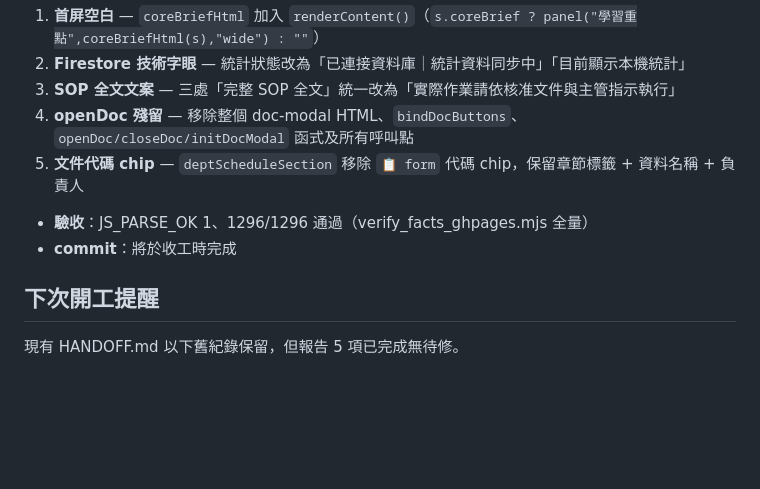
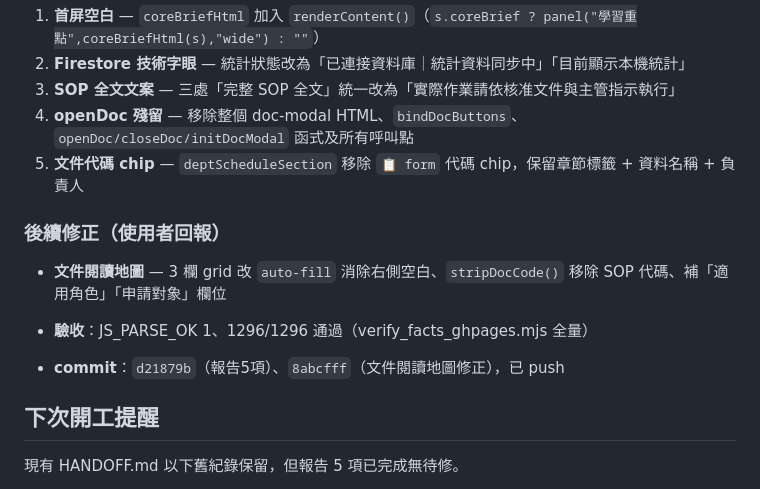
Before and after one commit to N1116839/xinshing-gdp-training, a Markdown page: HANDOFF.md, the part around the change. Rendered like a GitHub page; blank space fills up the shorter version.

Commit message:
更新 HANDOFF：補文件閱讀地圖修正紀錄

```diff
--- a/HANDOFF.md
+++ b/HANDOFF.md
@@ -11,8 +11,12 @@
 4. **openDoc 殘留** — 移除整個 doc-modal HTML、`bindDocButtons`、`openDoc/closeDoc/initDocModal` 函式及所有呼叫點
 5. **文件代碼 chip** — `deptScheduleSection` 移除 `📋 form` 代碼 chip，保留章節標籤 + 資料名稱 + 負責人
 
+### 後續修正（使用者回報）
+
+- **文件閱讀地圖** — 3 欄 grid 改 `auto-fill` 消除右側空白、`stripDocCode()` 移除 SOP 代碼、補「適用角色」「申請對象」欄位
+
 - **驗收**：JS_PARSE_OK 1、1296/1296 通過（verify_facts_ghpages.mjs 全量）
-- **commit**：將於收工時完成
+- **commit**：`d21879b`（報告5項）、`8abcfff`（文件閱讀地圖修正），已 push
 
 ## 下次開工提醒
 
```
